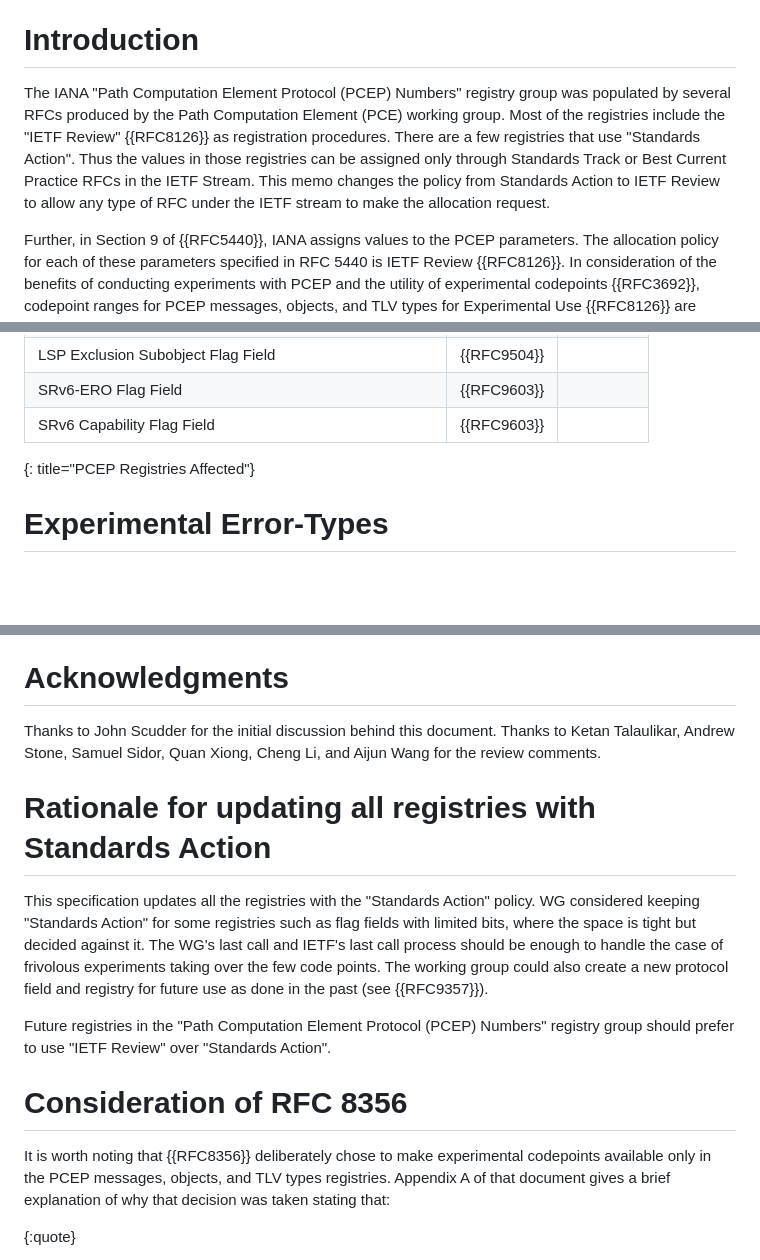
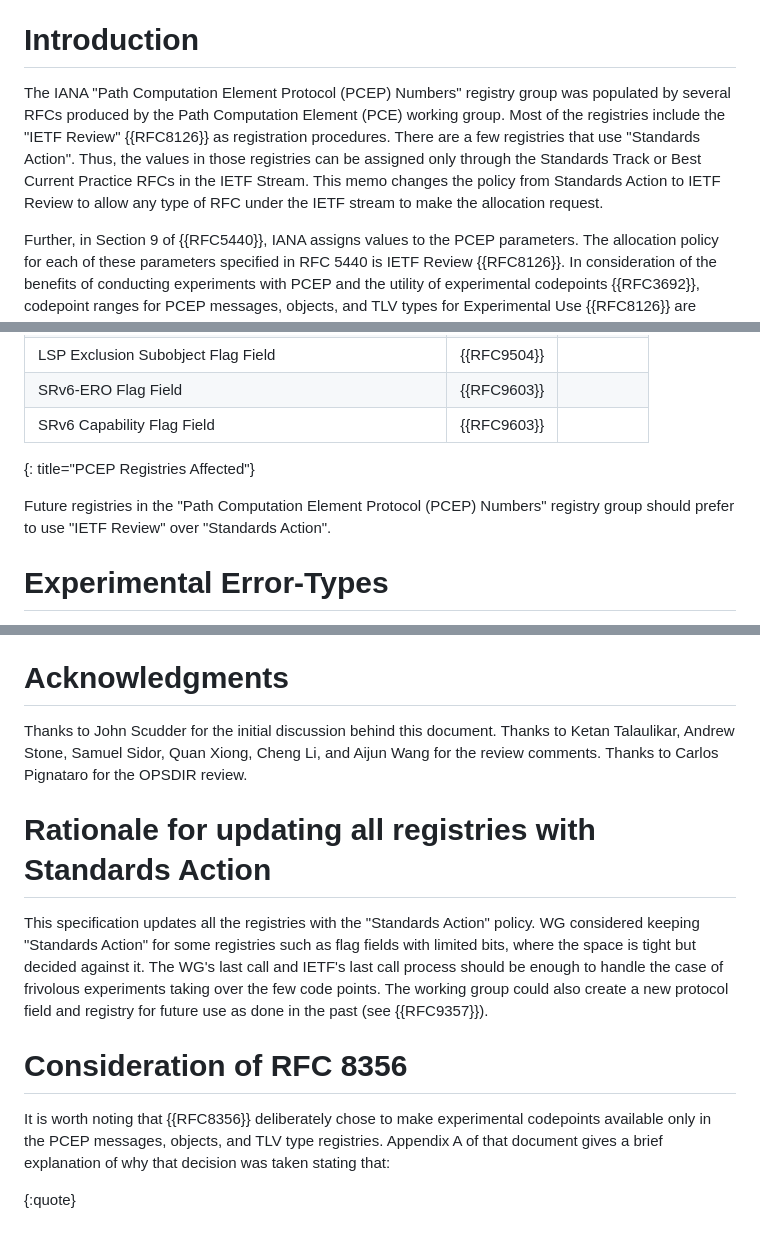
Before and after one commit to ietf-wg-pce/draft-ietf-pce-iana-update, a Markdown page: draft-ietf-pce-iana-update.md, 3 parts joined by grey strips. Rendered like a GitHub page; blank space fills up the shorter version.

Commit message:
OPSDIR
https://mailarchive.ietf.org/arch/msg/pce/ebRvv7pBRU2k3Vcz7LKPqeNHCFs/

```diff
--- a/draft-ietf-pce-iana-update.md
+++ b/draft-ietf-pce-iana-update.md
@@ -67,7 +67,7 @@ Designating "experimental use" sub-ranges within code point registries is often
 
 # Introduction
 
-The IANA "Path Computation Element Protocol (PCEP) Numbers" registry group was populated by several RFCs produced by the Path Computation Element (PCE) working group. Most of the registries include the "IETF Review" {{RFC8126}} as registration procedures. There are a few registries that use "Standards Action". Thus the values in those registries can be assigned only through Standards Track or Best Current Practice RFCs in the IETF Stream. This memo changes the policy from Standards Action to IETF Review to allow any type of RFC under the IETF stream to make the allocation request.
+The IANA "Path Computation Element Protocol (PCEP) Numbers" registry group was populated by several RFCs produced by the Path Computation Element (PCE) working group. Most of the registries include the "IETF Review" {{RFC8126}} as registration procedures. There are a few registries that use "Standards Action". Thus, the values in those registries can be assigned only through the Standards Track or Best Current Practice RFCs in the IETF Stream. This memo changes the policy from Standards Action to IETF Review to allow any type of RFC under the IETF stream to make the allocation request.
 
 Further, in Section 9 of {{RFC5440}}, IANA assigns values to the PCEP parameters.  The allocation policy for each of these parameters specified in RFC 5440 is IETF Review {{RFC8126}}. In consideration of the benefits of conducting experiments with PCEP and the utility of experimental codepoints {{RFC3692}}, codepoint ranges for PCEP messages, objects, and TLV types for Experimental Use {{RFC8126}} are designated in {{RFC8356}}. However, protocol experiments may also need to return protocol error messages indicating experiment-specific error cases.  It will often be the case that previously assigned error codes (in the PCEP-ERROR Object Error Types and Values sub-registry) can be used to indicate the error cases within an experiment, but there may also be cases where new, experimental error codes are needed. In order to run experiments, it is important that the codepoint values used in the experiments do not collide with existing codepoints or any future allocations. This document updates {{RFC5440}} by changing the allocation policy for the registry of PCEP Error-Types to mark some of the codepoints as assigned for Experimental Use.  As stated in {{RFC3692}}, experiments using these codepoints are not intended to be used in general deployments, and due care must be taken to ensure that two experiments using the same codepoints are not run in the same environment.
 
@@ -112,6 +112,8 @@ The following table lists the "Path Computation Element Protocol (PCEP) Numbers"
 | SRv6 Capability Flag Field | {{RFC9603}} | |
 {: title="PCEP Registries Affected"}
 
+Future registries in the "Path Computation Element Protocol (PCEP) Numbers" registry group should prefer to use "IETF Review" over "Standards Action".
+
 # Experimental Error-Types
 
 This document requests IANA for the designation of four PCEP Error-Type codepoints (252-255) for Experimental Use.
@@ -168,17 +170,15 @@ This memo does not change the Security Considerations for any of the updated RFC
 
 # Acknowledgments
 
-Thanks to John Scudder for the initial discussion behind this document. Thanks to Ketan Talaulikar, Andrew Stone, Samuel Sidor, Quan Xiong, Cheng Li, and Aijun Wang for the review comments.
+Thanks to John Scudder for the initial discussion behind this document. Thanks to Ketan Talaulikar, Andrew Stone, Samuel Sidor, Quan Xiong, Cheng Li, and Aijun Wang for the review comments. Thanks to Carlos Pignataro for the OPSDIR review.
 
 # Rationale for updating all registries with Standards Action
 
 This specification updates all the registries with the "Standards Action" policy. WG considered keeping "Standards Action" for some registries such as flag fields with limited bits, where the space is tight but decided against it. The WG's last call and IETF's last call process should be enough to handle the case of frivolous experiments taking over the few code points. The working group could also create a new protocol field and registry for future use as done in the past (see {{RFC9357}}).
 
-Future registries in the "Path Computation Element Protocol (PCEP) Numbers" registry group should prefer to use "IETF Review" over "Standards Action".
-
 # Consideration of RFC 8356
 
-It is worth noting that {{RFC8356}} deliberately chose to make experimental codepoints available only in the PCEP messages, objects, and TLV types registries.  Appendix A of that document gives a brief explanation of why that decision was taken stating that:
+It is worth noting that {{RFC8356}} deliberately chose to make experimental codepoints available only in the PCEP messages, objects, and TLV type registries.  Appendix A of that document gives a brief explanation of why that decision was taken stating that:
 
 {:quote}
 > The justification for this decision is that, if an
```
Also changed, not shown: other parts of draft-ietf-pce-iana-update.md (+2 -2 lines).
